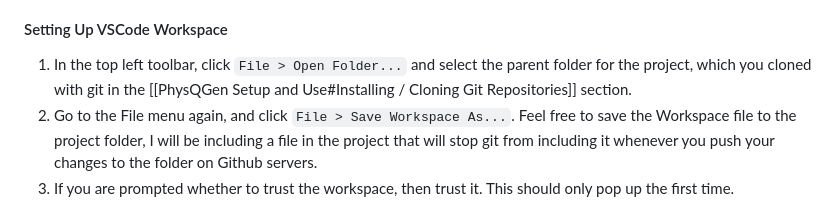
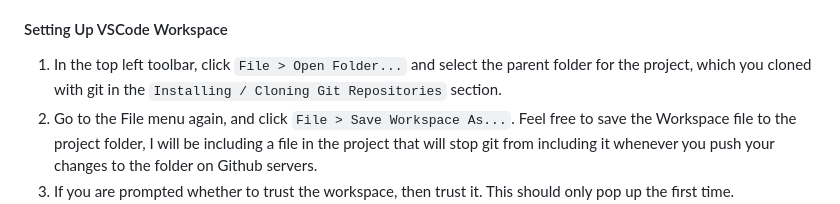
Before and after one commit to MHS-CSCE/sdp-physqgen, a Markdown page: PhysQGen Setup and Use Doc.md, the part around the change. GitHub-like rendering.

Commit message:
fix broken link

```diff
--- a/PhysQGen Setup and Use Doc.md
+++ b/PhysQGen Setup and Use Doc.md
@@ -82,7 +82,7 @@ In VSCode, on the leftmost panel, there should be a grid icon, called `Extension
 
 #### Setting Up VSCode Workspace
 
-1. In the top left toolbar, click `File > Open Folder...` and select the parent folder for the project, which you cloned with git in the [[PhysQGen Setup and Use#Installing / Cloning Git Repositories]] section.
+1. In the top left toolbar, click `File > Open Folder...` and select the parent folder for the project, which you cloned with git in the `Installing / Cloning Git Repositories` section.
 2. Go to the File menu again, and click `File > Save Workspace As...`. Feel free to save the Workspace file to the project folder, I will be including a file in the project that will stop git from including it whenever you push your changes to the folder on Github servers.
 3. If you are prompted whether to trust the workspace, then trust it. This should only pop up the first time.
     - When you want to work on this project, open the workspace folder with VSCode, and it will save all your progress and open things exactly where you left off, assuming you saved. **VSCode is not like Replit, you have to save manually. It's fastest to regularly use the hotkey `ctrl+S`, although `File > Save` also works.**
```
